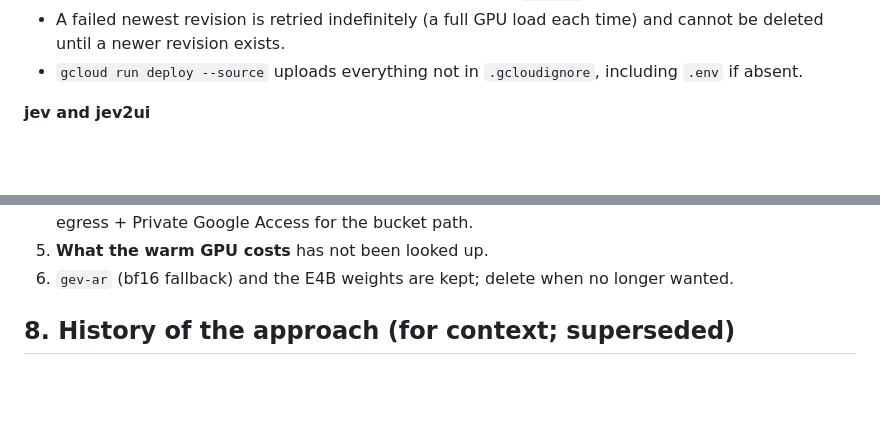
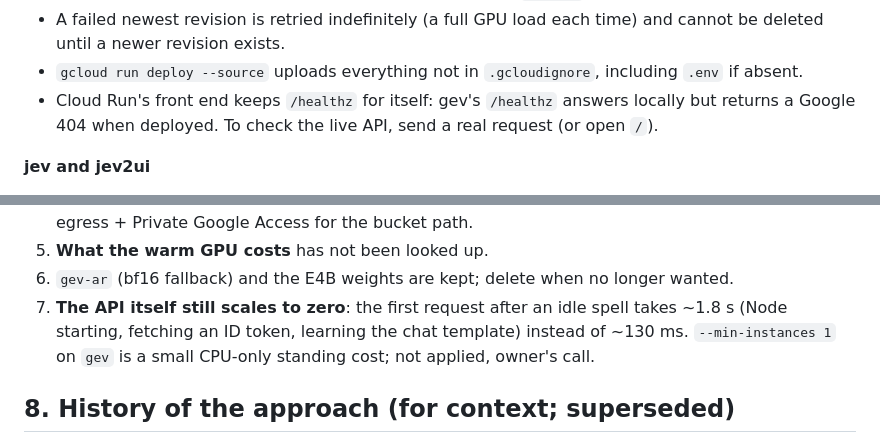
Before and after one commit to dglazkov/gev, a Markdown page: docs/STATE.md, 2 parts joined by grey strips. Rendered like a GitHub page; blank space fills up the shorter version.

Commit message:
Note the API's own cold start and the /healthz quirk

```diff
--- a/docs/STATE.md
+++ b/docs/STATE.md
@@ -245,6 +245,8 @@ is second. Everything else is noise.
 - A failed newest revision is retried indefinitely (a full GPU load each time) and cannot be deleted
   until a newer revision exists.
 - `gcloud run deploy --source` uploads everything not in `.gcloudignore`, including `.env` if absent.
+- Cloud Run's front end keeps `/healthz` for itself: gev's `/healthz` answers locally but returns a
+  Google 404 when deployed. To check the live API, send a real request (or open `/`).
 
 **jev and jev2ui**
 - jev's wire format matches its docs; gev's types mirror it. jev rounds probabilities to 2 places.
@@ -312,6 +314,9 @@ Other open items:
    egress + Private Google Access for the bucket path.
 5. **What the warm GPU costs** has not been looked up.
 6. `gev-ar` (bf16 fallback) and the E4B weights are kept; delete when no longer wanted.
+7. **The API itself still scales to zero**: the first request after an idle spell takes ~1.8 s (Node
+   starting, fetching an ID token, learning the chat template) instead of ~130 ms. `--min-instances 1`
+   on `gev` is a small CPU-only standing cost; not applied, owner's call.
 
 ## 8. History of the approach (for context; superseded)
 
```
